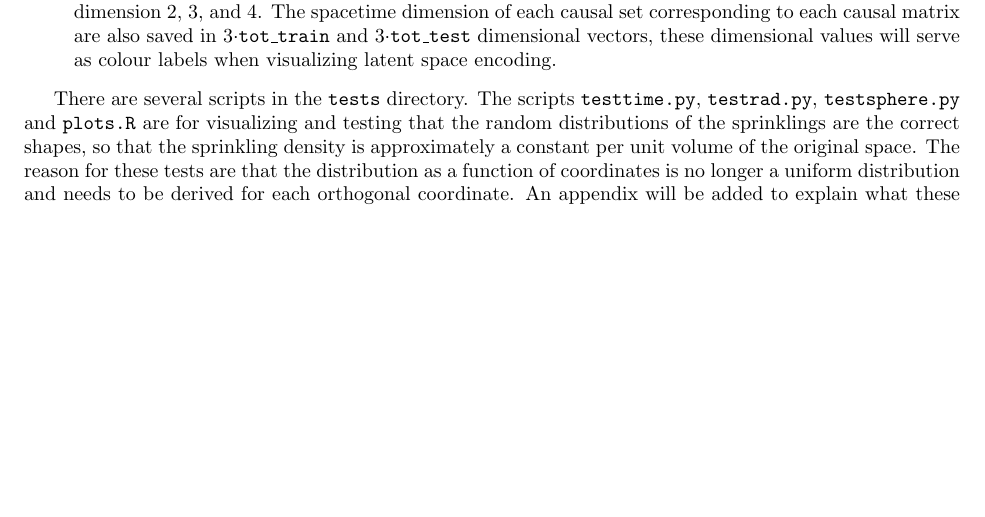
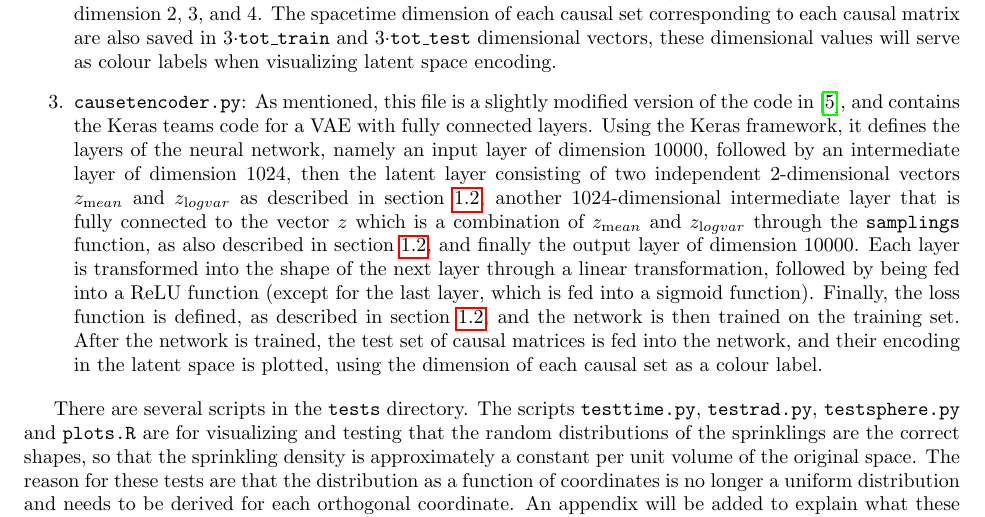
Before and after one commit to entent/causetnet, a LaTeX paper (README/README.tex): part of page 5 of 6 before the commit and part of page 5 of 7 after it, cut so that both start at the same text, the shorter picture padded with empty space. Compiled offline with pdfLaTeX.

Commit message:
explaining Keras's autoencoder

```diff
--- a/README/README.tex
+++ b/README/README.tex
@@ -177,6 +177,19 @@ encodes their distributions into a $2$-dimensional latent space.  The code in th
  are also saved in $3\cdot$\code{tot\_train} and $3\cdot$\code{tot\_test} dimensional vectors, these dimensional values will serve as colour labels
  when visualizing latent space encoding.
 
+ \item \code{causetencoder.py}: As mentioned, this file is a slightly modified version of the code in \cite{kerasauto}, and contains the Keras teams
+ code for a VAE with fully connected layers.  Using the Keras framework, it defines the layers of the neural network, namely an input layer of dimension
+ $10000$, followed by an intermediate layer of dimension $1024$, then the latent layer consisting of two independent $2$-dimensional vectors
+ $z_{\text mean}$ and $z_{\text log var}$ as described in section
+ \ref{vaesection}, another $1024$-dimensional intermediate layer that is fully connected to the vector $z$ which is a combination of
+ $z_{\text mean}$ and $z_{\text log var}$ through the \code{samplings} function, as also described in section \ref{vaesection}, and finally the output layer of dimension $10000$.  Each layer is
+ transformed into the shape of the next layer through a linear  transformation, followed by being fed into a ReLU function (except for the last layer,
+ which is fed into a sigmoid function). Finally, the loss function is defined, as described in section \ref{vaesection}, and the network is then
+ trained on the training set.  After the network is trained, the test set of causal matrices is fed into the network, and their encoding in the
+ latent space is plotted, using the dimension of each causal set as a colour label.
+
+
+
 \end{enumerate}
 
 
```
Also changed, not shown: README/README.pdf.
